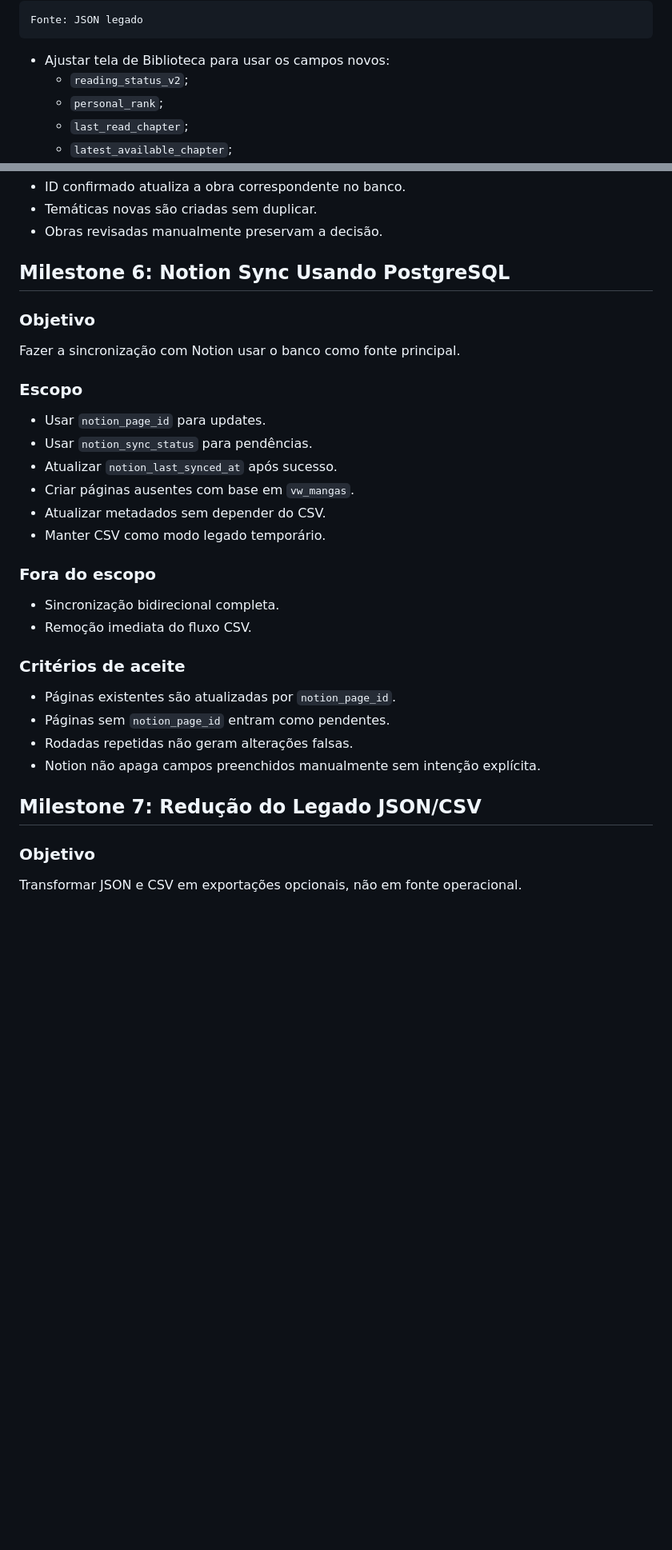
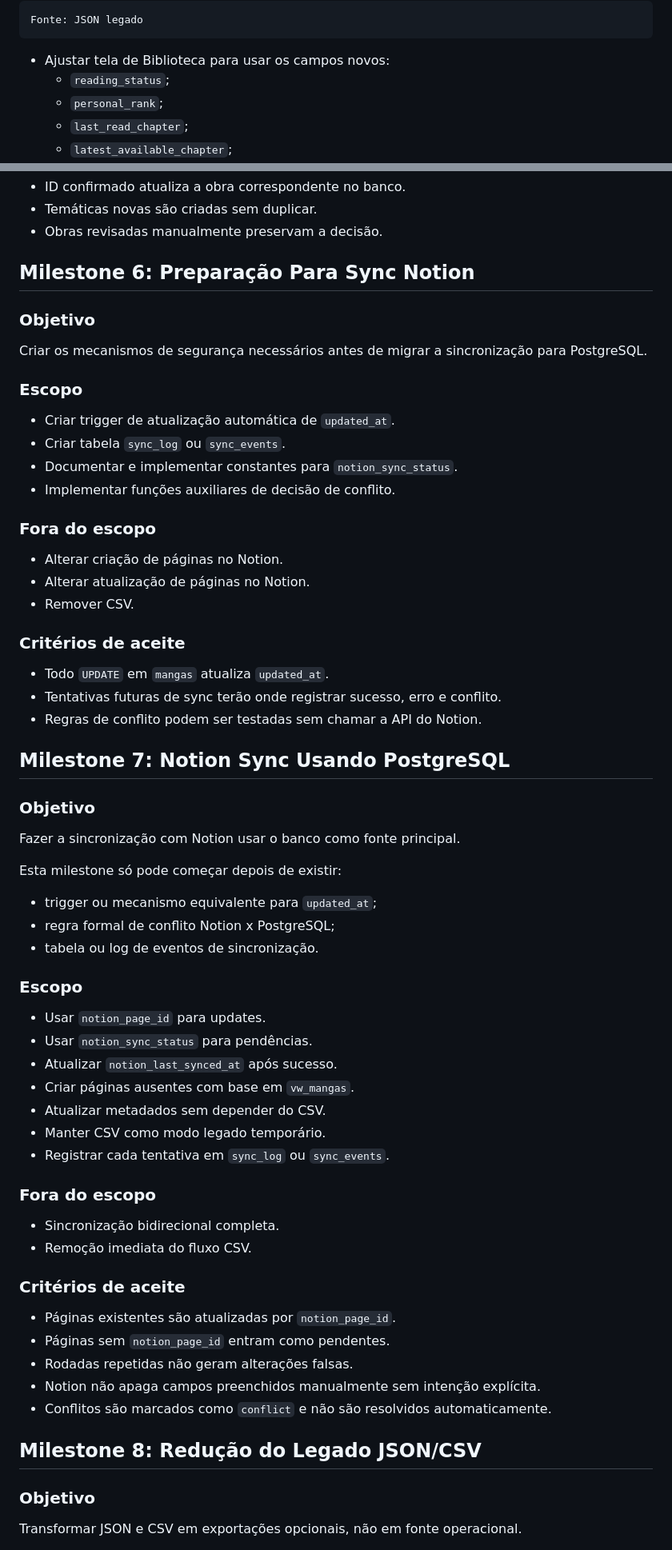
Before and after one commit to angeline1986/Manhwateca, a Markdown page: docs/roadmap_postgresql.md, 2 parts joined by grey strips. Shown at 80% size. Drawn GitHub-style; blank space fills up the shorter version.

````diff
--- a/docs/roadmap_postgresql.md
+++ b/docs/roadmap_postgresql.md
@@ -306,7 +381,7 @@ Fonte: JSON legado
 ```
 
 - Ajustar tela de Biblioteca para usar os campos novos:
-  - `reading_status_v2`;
+  - `reading_status`;
   - `personal_rank`;
   - `last_read_chapter`;
   - `latest_available_chapter`;
@@ -416,11 +495,43 @@ Fazer os dados enriquecidos do MangaUpdates atualizarem o banco diretamente.
 - Temáticas novas são criadas sem duplicar.
 - Obras revisadas manualmente preservam a decisão.
 
-## Milestone 6: Notion Sync Usando PostgreSQL
+## Milestone 6: Preparação Para Sync Notion
+
+### Objetivo
+
+Criar os mecanismos de segurança necessários antes de migrar a sincronização
+para PostgreSQL.
+
+### Escopo
+
+- Criar trigger de atualização automática de `updated_at`.
+- Criar tabela `sync_log` ou `sync_events`.
+- Documentar e implementar constantes para `notion_sync_status`.
+- Implementar funções auxiliares de decisão de conflito.
+
+### Fora do escopo
+
+- Alterar criação de páginas no Notion.
+- Alterar atualização de páginas no Notion.
+- Remover CSV.
+
+### Critérios de aceite
+
+- Todo `UPDATE` em `mangas` atualiza `updated_at`.
+- Tentativas futuras de sync terão onde registrar sucesso, erro e conflito.
+- Regras de conflito podem ser testadas sem chamar a API do Notion.
+
+## Milestone 7: Notion Sync Usando PostgreSQL
 
 ### Objetivo
 
 Fazer a sincronização com Notion usar o banco como fonte principal.
+
+Esta milestone só pode começar depois de existir:
+
+- trigger ou mecanismo equivalente para `updated_at`;
+- regra formal de conflito Notion x PostgreSQL;
+- tabela ou log de eventos de sincronização.
 
 ### Escopo
 
@@ -430,6 +541,7 @@ Fazer a sincronização com Notion usar o banco como fonte principal.
 - Criar páginas ausentes com base em `vw_mangas`.
 - Atualizar metadados sem depender do CSV.
 - Manter CSV como modo legado temporário.
+- Registrar cada tentativa em `sync_log` ou `sync_events`.
 
 ### Fora do escopo
 
@@ -442,8 +554,10 @@ Fazer a sincronização com Notion usar o banco como fonte principal.
 - Páginas sem `notion_page_id` entram como pendentes.
 - Rodadas repetidas não geram alterações falsas.
 - Notion não apaga campos preenchidos manualmente sem intenção explícita.
+- Conflitos são marcados como `conflict` e não são resolvidos
+  automaticamente.
 
-## Milestone 7: Redução do Legado JSON/CSV
+## Milestone 8: Redução do Legado JSON/CSV
 
 ### Objetivo
 
````
Also changed, not shown: other parts of docs/roadmap_postgresql.md (+84 -4 lines).
